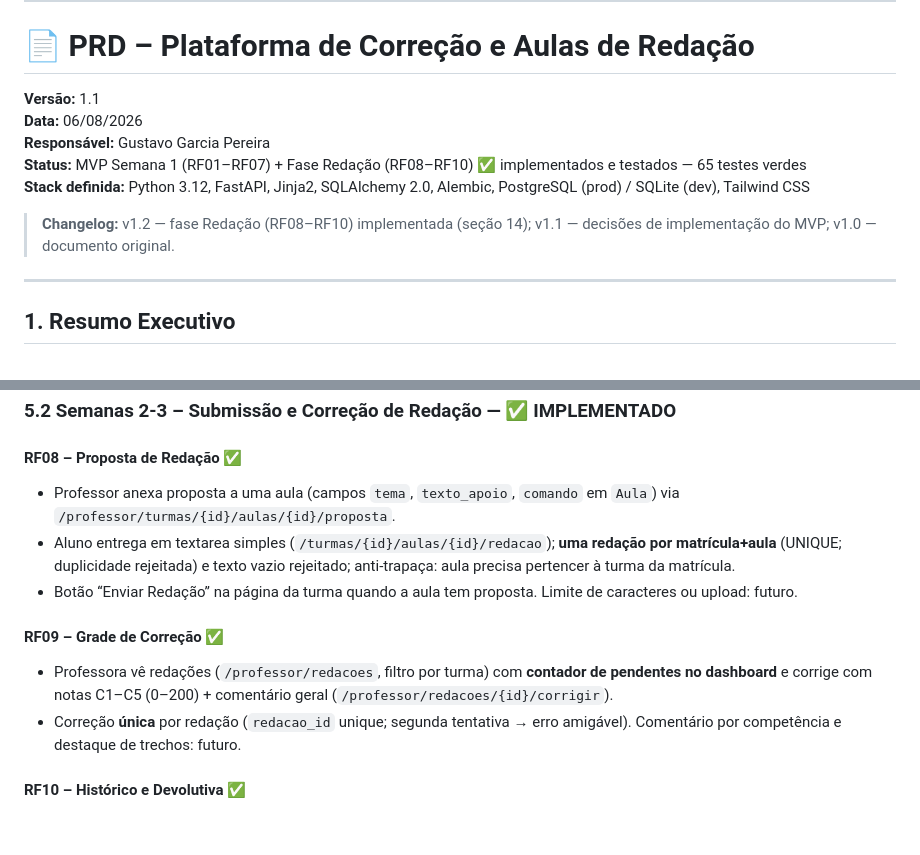
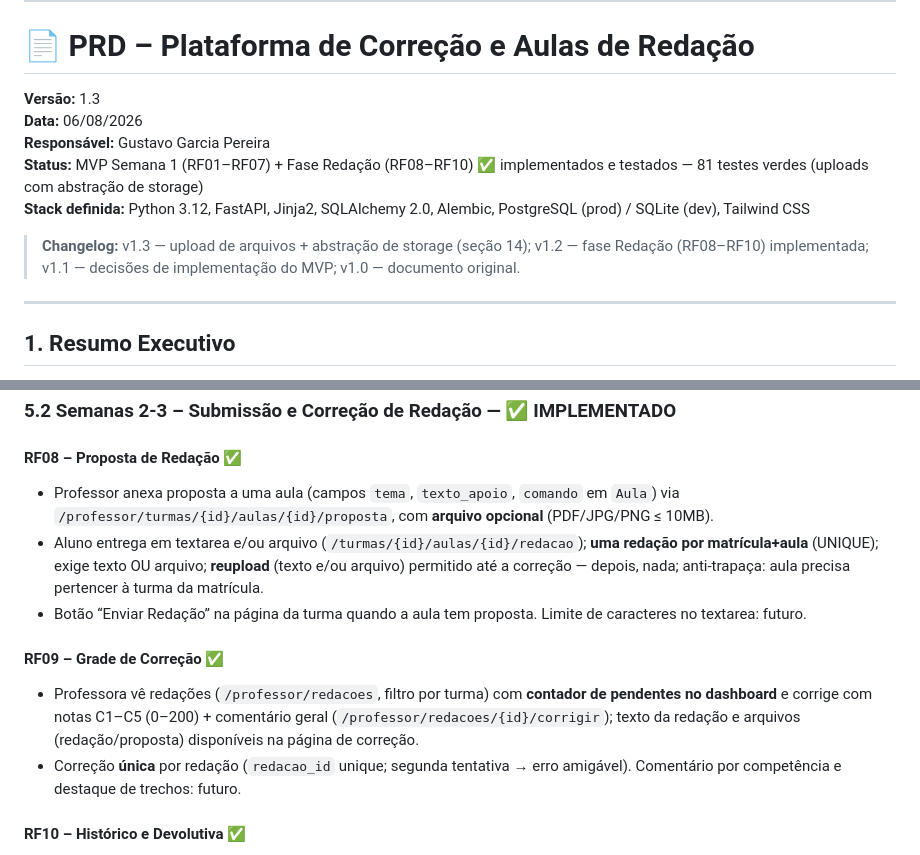
Before and after one commit to GustavoGarciaPereira/plataforma_aulas, a Markdown page: PRD.md, 2 parts joined by grey strips. GitHub-like rendering; blank space fills up the shorter version.

```diff
--- a/PRD.md
+++ b/PRD.md
@@ -4,13 +4,13 @@ Aqui está um PRD detalhado para a plataforma, alinhado com tudo que você compa
 
 # 📄 PRD – Plataforma de Correção e Aulas de Redação
 
-**Versão:** 1.1
+**Versão:** 1.3
 **Data:** 06/08/2026
 **Responsável:** Gustavo Garcia Pereira
-**Status:** MVP Semana 1 (RF01–RF07) + Fase Redação (RF08–RF10) ✅ implementados e testados — 65 testes verdes
+**Status:** MVP Semana 1 (RF01–RF07) + Fase Redação (RF08–RF10) ✅ implementados e testados — 81 testes verdes (uploads com abstração de storage)
 **Stack definida:** Python 3.12, FastAPI, Jinja2, SQLAlchemy 2.0, Alembic, PostgreSQL (prod) / SQLite (dev), Tailwind CSS
 
-> **Changelog:** v1.2 — fase Redação (RF08–RF10) implementada (seção 14); v1.1 — decisões de implementação do MVP; v1.0 — documento original.
+> **Changelog:** v1.3 — upload de arquivos + abstração de storage (seção 14); v1.2 — fase Redação (RF08–RF10) implementada; v1.1 — decisões de implementação do MVP; v1.0 — documento original.
 
 ---
 
@@ -113,12 +113,12 @@ O produto será desenvolvido com tecnologias maduras e simples (FastAPI + Jinja
 ### 5.2 Semanas 2-3 – Submissão e Correção de Redação — ✅ IMPLEMENTADO
 
 #### RF08 – Proposta de Redação ✅
-- Professor anexa proposta a uma aula (campos `tema`, `texto_apoio`, `comando` em `Aula`) via `/professor/turmas/{id}/aulas/{id}/proposta`.
-- Aluno entrega em textarea simples (`/turmas/{id}/aulas/{id}/redacao`); **uma redação por matrícula+aula** (UNIQUE; duplicidade rejeitada) e texto vazio rejeitado; anti-trapaça: aula precisa pertencer à turma da matrícula.
-- Botão “Enviar Redação” na página da turma quando a aula tem proposta. Limite de caracteres ou upload: futuro.
+- Professor anexa proposta a uma aula (campos `tema`, `texto_apoio`, `comando` em `Aula`) via `/professor/turmas/{id}/aulas/{id}/proposta`, com **arquivo opcional** (PDF/JPG/PNG ≤ 10MB).
+- Aluno entrega em textarea e/ou arquivo (`/turmas/{id}/aulas/{id}/redacao`); **uma redação por matrícula+aula** (UNIQUE); exige texto OU arquivo; **reupload** (texto e/ou arquivo) permitido até a correção — depois, nada; anti-trapaça: aula precisa pertencer à turma da matrícula.
+- Botão “Enviar Redação” na página da turma quando a aula tem proposta. Limite de caracteres no textarea: futuro.
 
 #### RF09 – Grade de Correção ✅
-- Professora vê redações (`/professor/redacoes`, filtro por turma) com **contador de pendentes no dashboard** e corrige com notas C1–C5 (0–200) + comentário geral (`/professor/redacoes/{id}/corrigir`).
+- Professora vê redações (`/professor/redacoes`, filtro por turma) com **contador de pendentes no dashboard** e corrige com notas C1–C5 (0–200) + comentário geral (`/professor/redacoes/{id}/corrigir`); texto da redação e arquivos (redação/proposta) disponíveis na página de correção.
 - Correção **única** por redação (`redacao_id` unique; segunda tentativa → erro amigável). Comentário por competência e destaque de trechos: futuro.
 
 #### RF10 – Histórico e Devolutiva ✅
```
Also changed, not shown: other parts of PRD.md (+26 -3 lines), AGENTS.md (+19 -13 lines).
